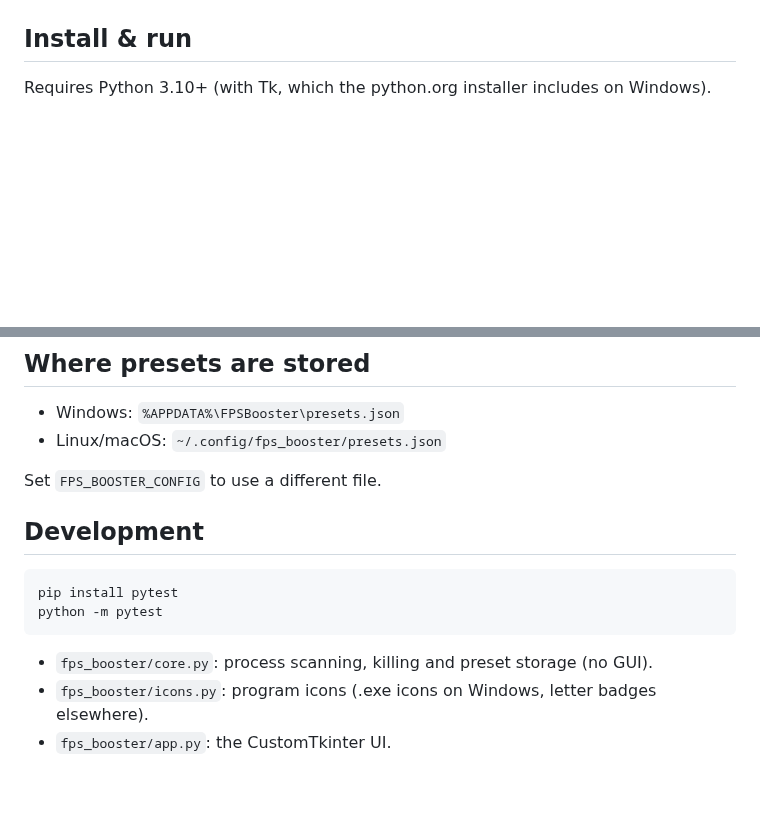
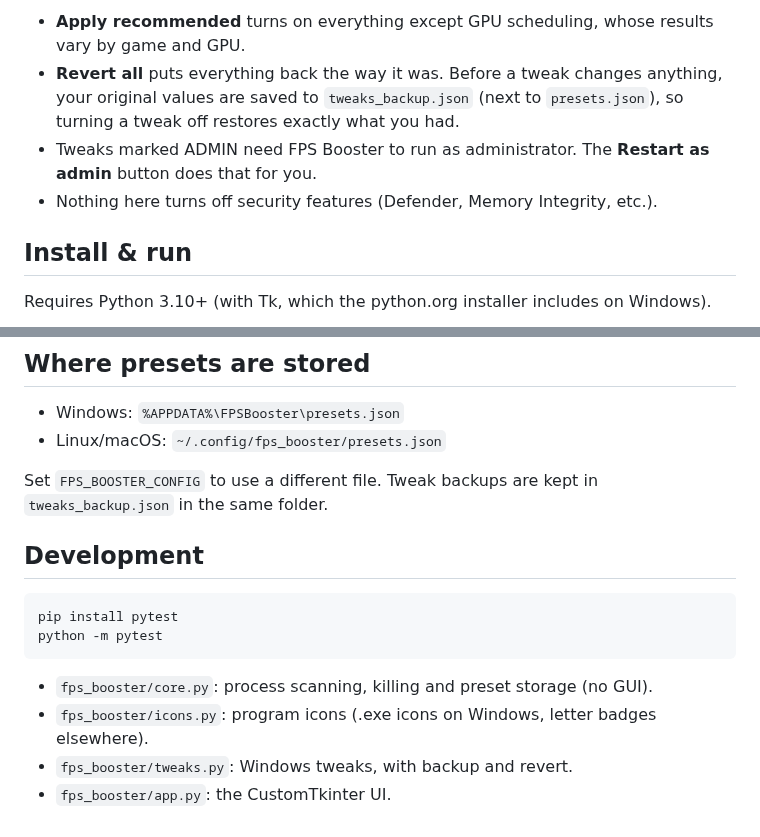
Before and after one commit to Voidwarex/FPS_Booster, a Markdown page: README.md, 2 parts joined by grey strips. GitHub-like rendering; blank space fills up the shorter version.

```diff
--- a/README.md
+++ b/README.md
@@ -35,3 +55,12 @@ After a boost you get a summary of what was closed and how much RAM was freed:
+- **Apply recommended** turns on everything except GPU scheduling, whose
+  results vary by game and GPU.
+- **Revert all** puts everything back the way it was. Before a tweak changes
+  anything, your original values are saved to `tweaks_backup.json` (next to
+  `presets.json`), so turning a tweak off restores exactly what you had.
+- Tweaks marked ADMIN need FPS Booster to run as administrator. The
+  **Restart as admin** button does that for you.
+- Nothing here turns off security features (Defender, Memory Integrity, etc.).
+
 ## Install & run
 
 Requires Python 3.10+ (with Tk, which the python.org installer includes on Windows).
@@ -58,7 +87,8 @@ the programs you close is lost.
 - Windows: `%APPDATA%\FPSBooster\presets.json`
 - Linux/macOS: `~/.config/fps_booster/presets.json`
 
-Set `FPS_BOOSTER_CONFIG` to use a different file.
+Set `FPS_BOOSTER_CONFIG` to use a different file. Tweak backups are kept in
+`tweaks_backup.json` in the same folder.
 
 ## Development
 
@@ -69,4 +99,5 @@ python -m pytest
 
 - `fps_booster/core.py`: process scanning, killing and preset storage (no GUI).
 - `fps_booster/icons.py`: program icons (.exe icons on Windows, letter badges elsewhere).
+- `fps_booster/tweaks.py`: Windows tweaks, with backup and revert.
 - `fps_booster/app.py`: the CustomTkinter UI.
```
Also changed, not shown: other parts of README.md (+20 -0 lines), docs/tweaks.png (added), 4 other files.
